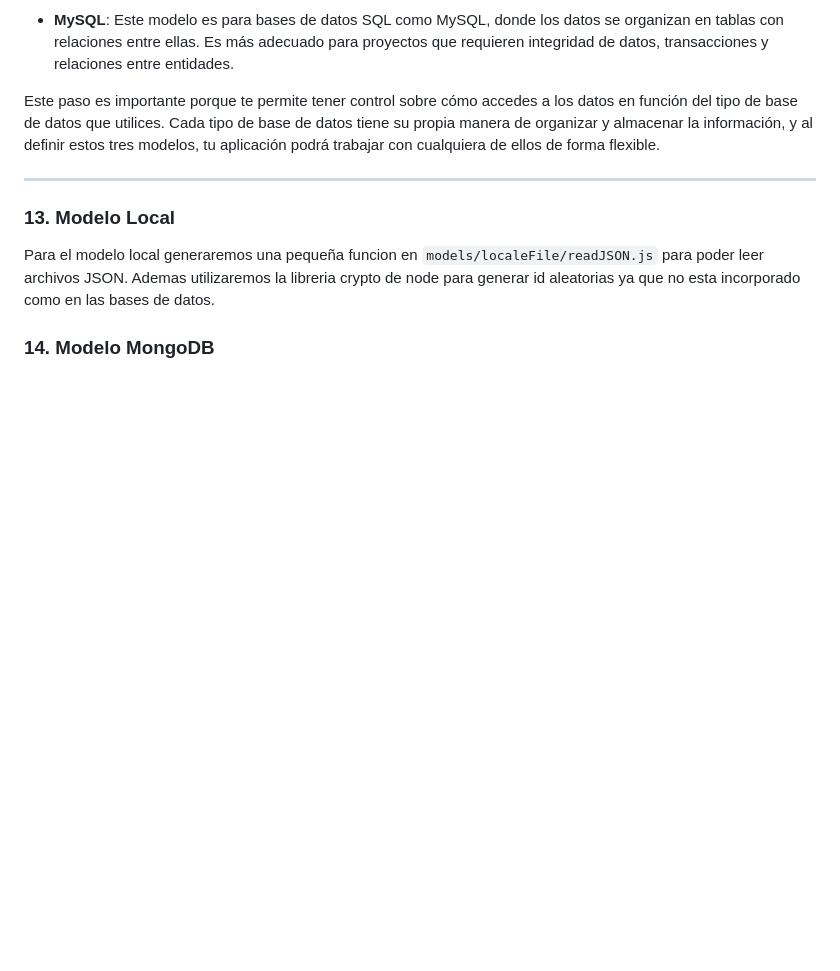
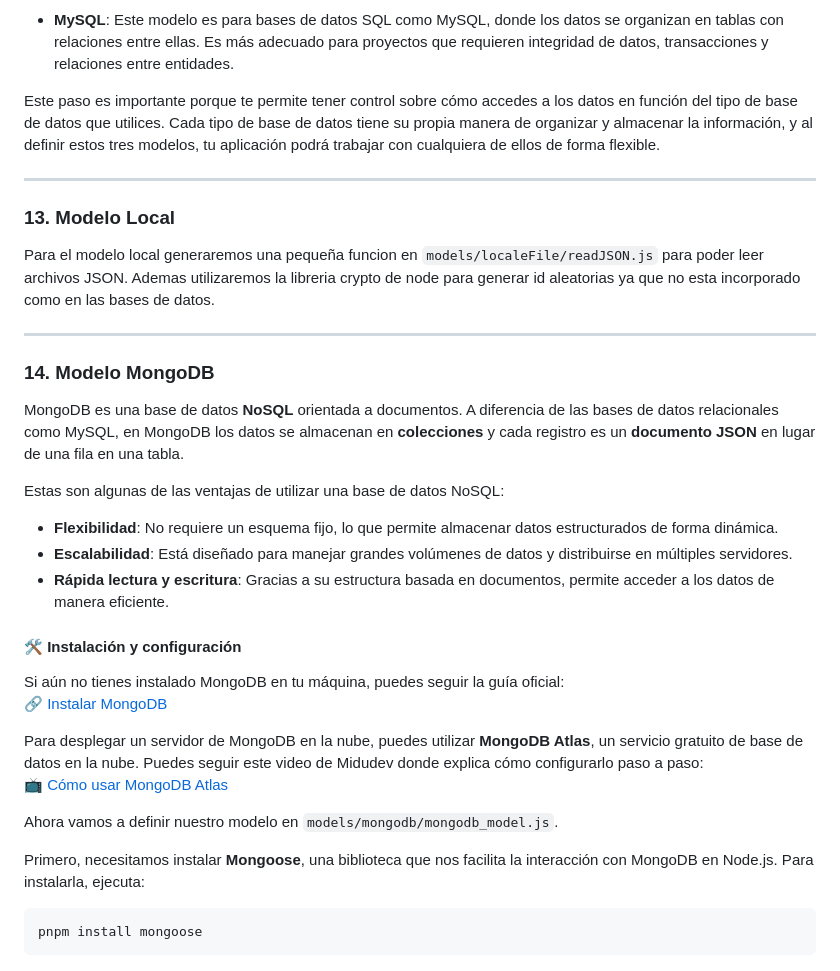
Before and after one commit to BeruzDev/mvc-guide, a Markdown page: README.md, the part around the change. Rendered like a GitHub page; blank space fills up the shorter version.

Commit message:
Punto 14 update

````diff
--- a/README.md
+++ b/README.md
@@ -240,4 +240,29 @@ Este paso es importante porque te permite tener control sobre cómo accedes a lo
 
 Para el modelo local generaremos una pequeña funcion en `models/localeFile/readJSON.js` para poder leer archivos JSON. Ademas utilizaremos la libreria crypto de node para generar id aleatorias ya que no esta incorporado como en las bases de datos.
 
+---
+
 ### 14. Modelo MongoDB
+
+MongoDB es una base de datos **NoSQL** orientada a documentos. A diferencia de las bases de datos relacionales como MySQL, en MongoDB los datos se almacenan en **colecciones** y cada registro es un **documento JSON** en lugar de una fila en una tabla.
+
+Estas son algunas de las ventajas de utilizar una base de datos NoSQL:
+
+- **Flexibilidad**: No requiere un esquema fijo, lo que permite almacenar datos estructurados de forma dinámica.
+- **Escalabilidad**: Está diseñado para manejar grandes volúmenes de datos y distribuirse en múltiples servidores.
+- **Rápida lectura y escritura**: Gracias a su estructura basada en documentos, permite acceder a los datos de manera eficiente.
+
+#### 🛠 Instalación y configuración
+Si aún no tienes instalado MongoDB en tu máquina, puedes seguir la guía oficial:
+🔗 [Instalar MongoDB](https://www.mongodb.com/docs/manual/installation/)
+
+Para desplegar un servidor de MongoDB en la nube, puedes utilizar **MongoDB Atlas**, un servicio gratuito de base de datos en la nube. Puedes seguir este video de Midudev donde explica cómo configurarlo paso a paso:
+📺 [Cómo usar MongoDB Atlas](https://www.youtube.com/watch?v=8eJNLpRHumU)
+
+Ahora vamos a definir nuestro modelo en `models/mongodb/mongodb_model.js`.
+
+Primero, necesitamos instalar **Mongoose**, una biblioteca que nos facilita la interacción con MongoDB en Node.js. Para instalarla, ejecuta:
+
+```sh
+pnpm install mongoose
+```
````
